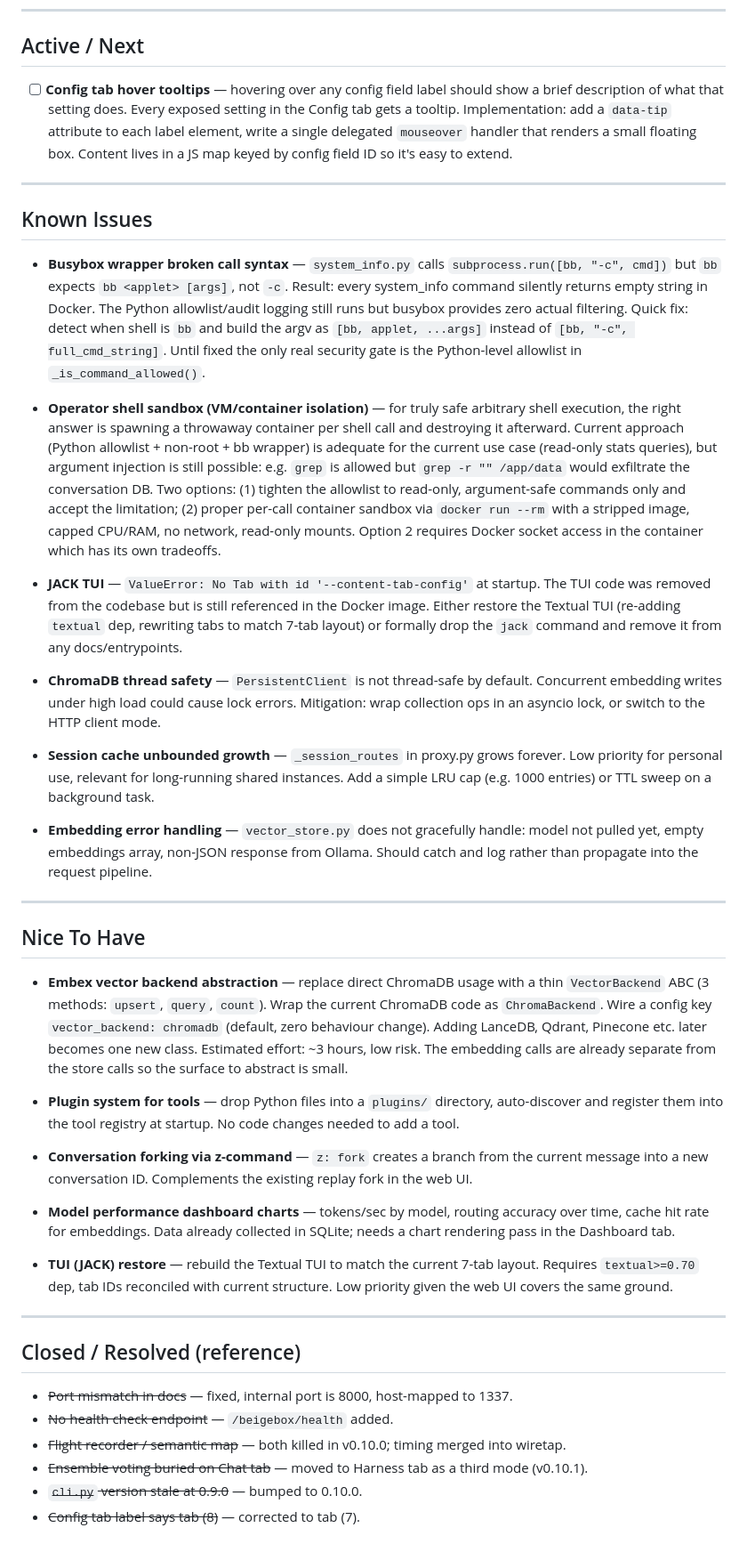
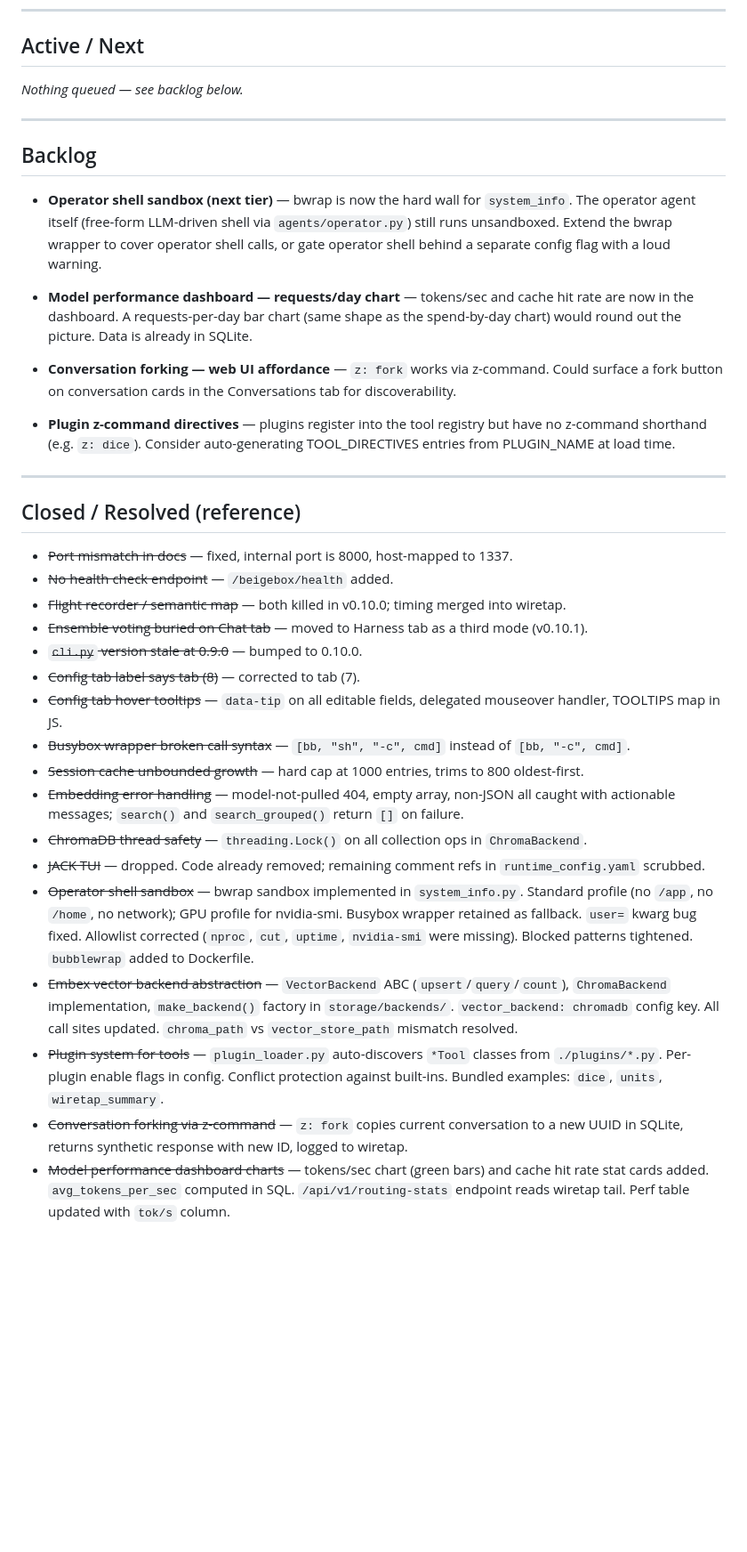
Before and after one commit to RALaBarge/beigebox, a Markdown page: 2600/todo.md, the part around the change. Shown at 89% size. GitHub-like rendering; blank space fills up the shorter version.

Commit message:
v0.11.0 — bwrap sandbox, plugin system, vector backend abstraction, z:fork, dashboard charts, thread safety, tooltip system

```diff
--- a/2600/todo.md
+++ b/2600/todo.md
@@ -4,74 +4,30 @@
 
 ## Active / Next
 
-- [ ] **Config tab hover tooltips** — hovering over any config field label should show a brief
-      description of what that setting does. Every exposed setting in the Config tab gets a
-      tooltip. Implementation: add a `data-tip` attribute to each label element, write a single
-      delegated `mouseover` handler that renders a small floating box. Content lives in a JS
-      map keyed by config field ID so it's easy to extend.
+_Nothing queued — see backlog below._
 
 ---
 
-## Known Issues
+## Backlog
 
-- **Busybox wrapper broken call syntax** — `system_info.py` calls `subprocess.run([bb, "-c", cmd])`
-  but `bb` expects `bb <applet> [args]`, not `-c`. Result: every system_info command silently
-  returns empty string in Docker. The Python allowlist/audit logging still runs but busybox
-  provides zero actual filtering. Quick fix: detect when shell is `bb` and build the argv as
-  `[bb, applet, ...args]` instead of `[bb, "-c", full_cmd_string]`. Until fixed the only real
-  security gate is the Python-level allowlist in `_is_command_allowed()`.
+- **Operator shell sandbox (next tier)** — bwrap is now the hard wall for
+  `system_info`. The operator agent itself (free-form LLM-driven shell via
+  `agents/operator.py`) still runs unsandboxed. Extend the bwrap wrapper
+  to cover operator shell calls, or gate operator shell behind a separate
+  config flag with a loud warning.
 
-- **Operator shell sandbox (VM/container isolation)** — for truly safe arbitrary shell execution,
-  the right answer is spawning a throwaway container per shell call and destroying it afterward.
-  Current approach (Python allowlist + non-root + bb wrapper) is adequate for the current use
-  case (read-only stats queries), but argument injection is still possible: e.g. `grep` is
-  allowed but `grep -r "" /app/data` would exfiltrate the conversation DB. Two options:
-  (1) tighten the allowlist to read-only, argument-safe commands only and accept the limitation;
-  (2) proper per-call container sandbox via `docker run --rm` with a stripped image, capped
-  CPU/RAM, no network, read-only mounts. Option 2 requires Docker socket access in the container
-  which has its own tradeoffs.
+- **Model performance dashboard — requests/day chart** — tokens/sec and
+  cache hit rate are now in the dashboard. A requests-per-day bar chart
+  (same shape as the spend-by-day chart) would round out the picture.
+  Data is already in SQLite.
 
-- **JACK TUI** — `ValueError: No Tab with id '--content-tab-config'` at startup. The TUI
-  code was removed from the codebase but is still referenced in the Docker image. Either
-  restore the Textual TUI (re-adding `textual` dep, rewriting tabs to match 7-tab layout)
-  or formally drop the `jack` command and remove it from any docs/entrypoints.
+- **Conversation forking — web UI affordance** — `z: fork` works via
+  z-command. Could surface a fork button on conversation cards in the
+  Conversations tab for discoverability.
 
-- **ChromaDB thread safety** — `PersistentClient` is not thread-safe by default. Concurrent
-  embedding writes under high load could cause lock errors. Mitigation: wrap collection
-  ops in an asyncio lock, or switch to the HTTP client mode.
-
-- **Session cache unbounded growth** — `_session_routes` in proxy.py grows forever.
-  Low priority for personal use, relevant for long-running shared instances. Add a simple
-  LRU cap (e.g. 1000 entries) or TTL sweep on a background task.
-
-- **Embedding error handling** — `vector_store.py` does not gracefully handle: model not
-  pulled yet, empty embeddings array, non-JSON response from Ollama. Should catch and log
-  rather than propagate into the request pipeline.
-
----
-
-## Nice To Have
-
-- **Embex vector backend abstraction** — replace direct ChromaDB usage with a thin
-  `VectorBackend` ABC (3 methods: `upsert`, `query`, `count`). Wrap the current ChromaDB
-  code as `ChromaBackend`. Wire a config key `vector_backend: chromadb` (default, zero
-  behaviour change). Adding LanceDB, Qdrant, Pinecone etc. later becomes one new class.
-  Estimated effort: ~3 hours, low risk. The embedding calls are already separate from
-  the store calls so the surface to abstract is small.
-
-- **Plugin system for tools** — drop Python files into a `plugins/` directory, auto-discover
-  and register them into the tool registry at startup. No code changes needed to add a tool.
-
-- **Conversation forking via z-command** — `z: fork` creates a branch from the current
-  message into a new conversation ID. Complements the existing replay fork in the web UI.
-
-- **Model performance dashboard charts** — tokens/sec by model, routing accuracy over time,
-  cache hit rate for embeddings. Data already collected in SQLite; needs a chart rendering
-  pass in the Dashboard tab.
-
-- **TUI (JACK) restore** — rebuild the Textual TUI to match the current 7-tab layout.
-  Requires `textual>=0.70` dep, tab IDs reconciled with current structure. Low priority
-  given the web UI covers the same ground.
+- **Plugin z-command directives** — plugins register into the tool registry
+  but have no z-command shorthand (e.g. `z: dice`). Consider auto-generating
+  TOOL_DIRECTIVES entries from PLUGIN_NAME at load time.
 
 ---
 
@@ -83,3 +39,14 @@
 - ~~Ensemble voting buried on Chat tab~~ — moved to Harness tab as a third mode (v0.10.1).
 - ~~`cli.py` version stale at 0.9.0~~ — bumped to 0.10.0.
 - ~~Config tab label says tab (8)~~ — corrected to tab (7).
+- ~~Config tab hover tooltips~~ — `data-tip` on all editable fields, delegated mouseover handler, TOOLTIPS map in JS.
+- ~~Busybox wrapper broken call syntax~~ — `[bb, "sh", "-c", cmd]` instead of `[bb, "-c", cmd]`.
+- ~~Session cache unbounded growth~~ — hard cap at 1000 entries, trims to 800 oldest-first.
+- ~~Embedding error handling~~ — model-not-pulled 404, empty array, non-JSON all caught with actionable messages; `search()` and `search_grouped()` return `[]` on failure.
+- ~~ChromaDB thread safety~~ — `threading.Lock()` on all collection ops in `ChromaBackend`.
+- ~~JACK TUI~~ — dropped. Code already removed; remaining comment refs in `runtime_config.yaml` scrubbed.
+- ~~Operator shell sandbox~~ — bwrap sandbox implemented in `system_info.py`. Standard profile (no `/app`, no `/home`, no network); GPU profile for nvidia-smi. Busybox wrapper retained as fallback. `user=` kwarg bug fixed. Allowlist corrected (`nproc`, `cut`, `uptime`, `nvidia-smi` were missing). Blocked patterns tightened. `bubblewrap` added to Dockerfile.
+- ~~Embex vector backend abstraction~~ — `VectorBackend` ABC (`upsert`/`query`/`count`), `ChromaBackend` implementation, `make_backend()` factory in `storage/backends/`. `vector_backend: chromadb` config key. All call sites updated. `chroma_path` vs `vector_store_path` mismatch resolved.
+- ~~Plugin system for tools~~ — `plugin_loader.py` auto-discovers `*Tool` classes from `./plugins/*.py`. Per-plugin enable flags in config. Conflict protection against built-ins. Bundled examples: `dice`, `units`, `wiretap_summary`.
+- ~~Conversation forking via z-command~~ — `z: fork` copies current conversation to a new UUID in SQLite, returns synthetic response with new ID, logged to wiretap.
+- ~~Model performance dashboard charts~~ — tokens/sec chart (green bars) and cache hit rate stat cards added. `avg_tokens_per_sec` computed in SQL. `/api/v1/routing-stats` endpoint reads wiretap tail. Perf table updated with `tok/s` column.
```
